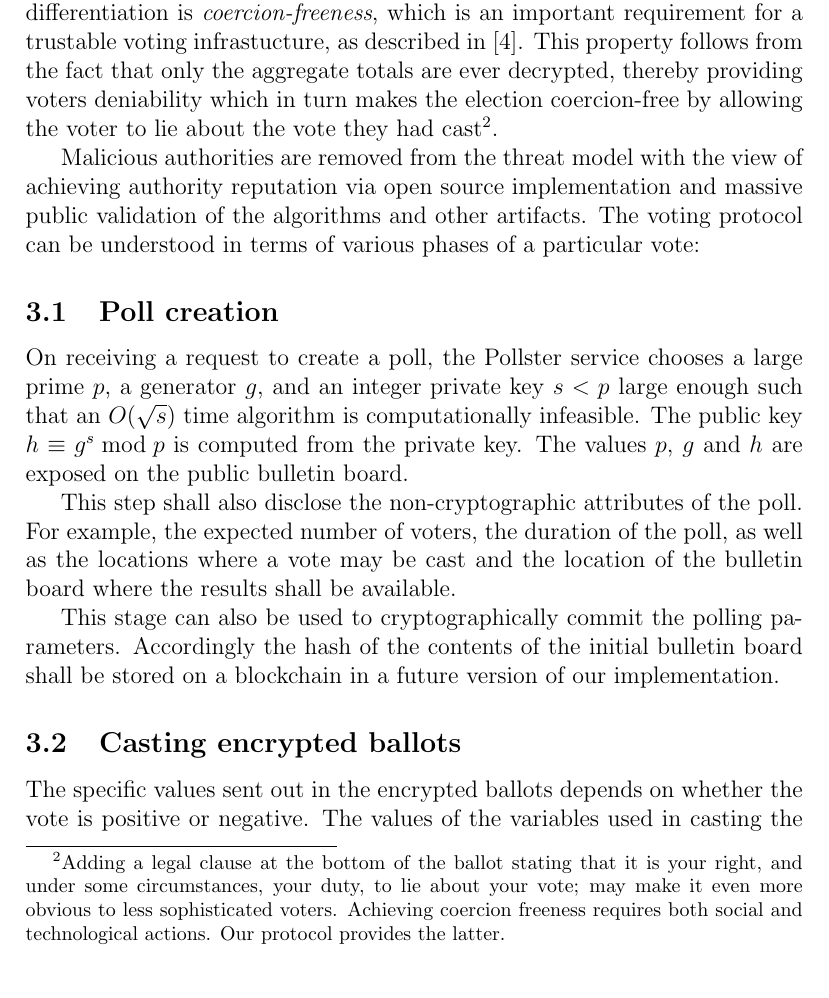
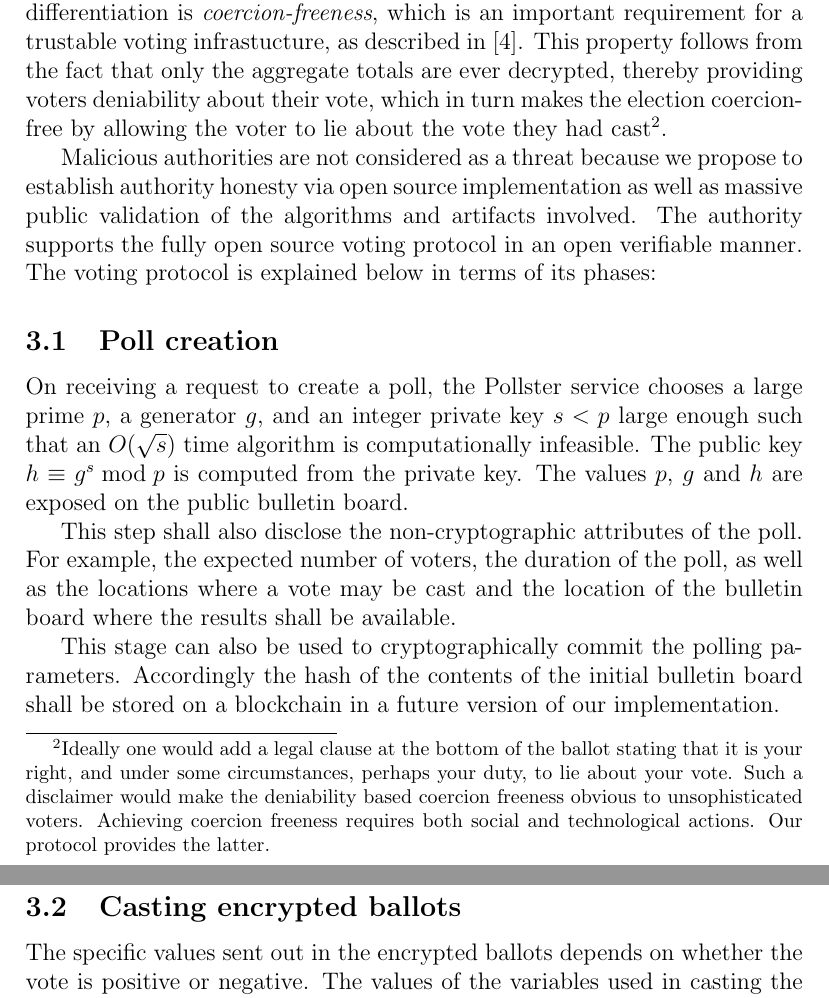
Before and after one commit to newlibertie/voting-protocol, a LaTeX paper (vp.tex, which reads protocol.tex): part of page 7 of 10 before the commit and two parts of pages 7 and 8 of 10 after it, the two joined at a grey line, cut so that both start at the same text. Compiled offline with pdfLaTeX.

Commit message:
refactor and improve readability

```diff
--- a/protocol.tex
+++ b/protocol.tex
@@ -24,20 +24,22 @@ Another aspect of differentiation is \emph{coercion-freeness}, which
 is an important requirement for a trustable voting infrastucture,
 as described in~\cite{Karlof:2005:CVP:1251398.1251401}.
 This property follows from the fact that only the aggregate totals are ever
-decrypted, thereby providing voters deniability which in turn makes the
+decrypted, thereby providing voters deniability about their vote,
+which in turn makes the
 election coercion-free by allowing the voter to lie about the vote
-they had cast\footnote{Adding a legal clause at the bottom of the
+they had cast\footnote{Ideally one would add a legal clause at the bottom of the
   ballot stating that it is your right, and under some circumstances,
-  your duty, to lie about your vote;
-  may make it even more obvious to less sophisticated voters.  Achieving
-  coercion freeness requires both social and technological actions.  Our protocol
-  provides the latter.}.
+  perhaps your duty, to lie about your vote. Such a disclaimer
+  would make the deniability based coercion freeness obvious to
+  unsophisticated voters.  Achieving coercion freeness requires both social and
+  technological actions.  Our protocol provides the latter.}.
 
-Malicious authorities are removed from the threat model with the view
-of achieving authority reputation via open source implementation and massive
-public validation of the algorithms and other artifacts.
-The voting protocol can be understood in terms of various phases of a
-particular vote:
+Malicious authorities are not considered as a threat because we
+propose to establish authority honesty via open source implementation as well
+as massive public validation of the algorithms and artifacts involved.
+The authority supports the fully open source voting protocol in an
+open verifiable manner.  The voting protocol is explained below in terms of
+its phases:
 
 \subsection{Poll creation}
 On receiving a request to create a poll, the Pollster service
```
